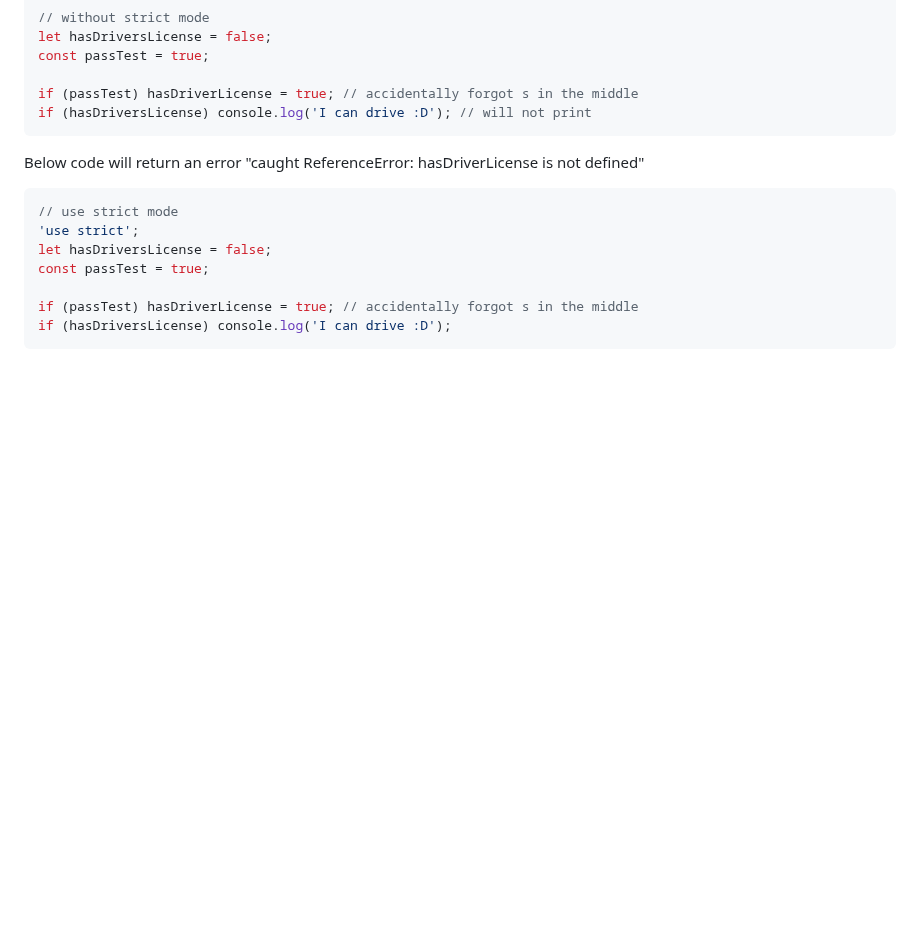
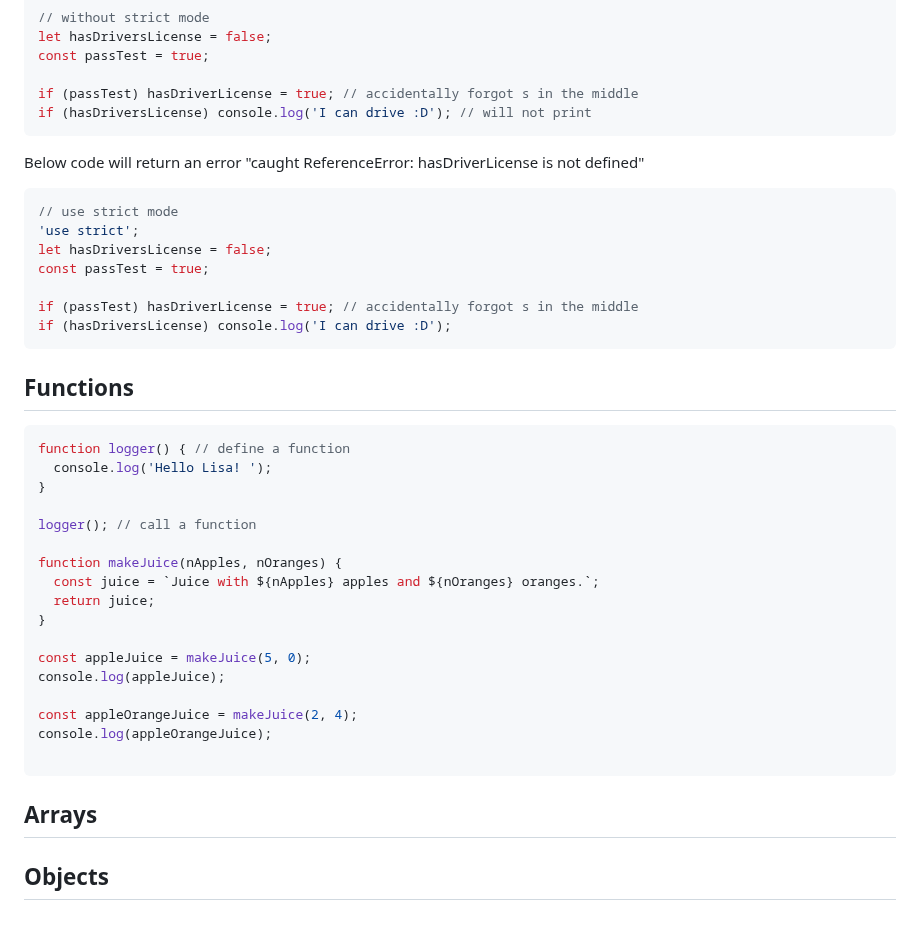
Before and after one commit to lisa-lumos/JavaScript, a Markdown page: 01-js-foundamentals.md, the part around the change. GitHub-like rendering; blank space fills up the shorter version.

Commit message:
add js functions

````diff
--- a/01-js-foundamentals.md
+++ b/01-js-foundamentals.md
@@ -358,3 +358,62 @@ const passTest = true;
 if (passTest) hasDriverLicense = true; // accidentally forgot s in the middle
 if (hasDriversLicense) console.log('I can drive :D');
 ```
+
+## Functions
+```js
+function logger() { // define a function
+  console.log('Hello Lisa! ');
+}
+
+logger(); // call a function
+
+function makeJuice(nApples, nOranges) {
+  const juice = `Juice with ${nApples} apples and ${nOranges} oranges.`;
+  return juice;
+}
+
+const appleJuice = makeJuice(5, 0);
+console.log(appleJuice);
+
+const appleOrangeJuice = makeJuice(2, 4);
+console.log(appleOrangeJuice);
+
+```
+
+
+
+
+
+
+
+
+
+
+
+
+
+## Arrays
+
+
+
+
+
+
+
+
+
+
+
+
+
+
+
+
+
+
+
+
+
+
+
+## Objects
````
